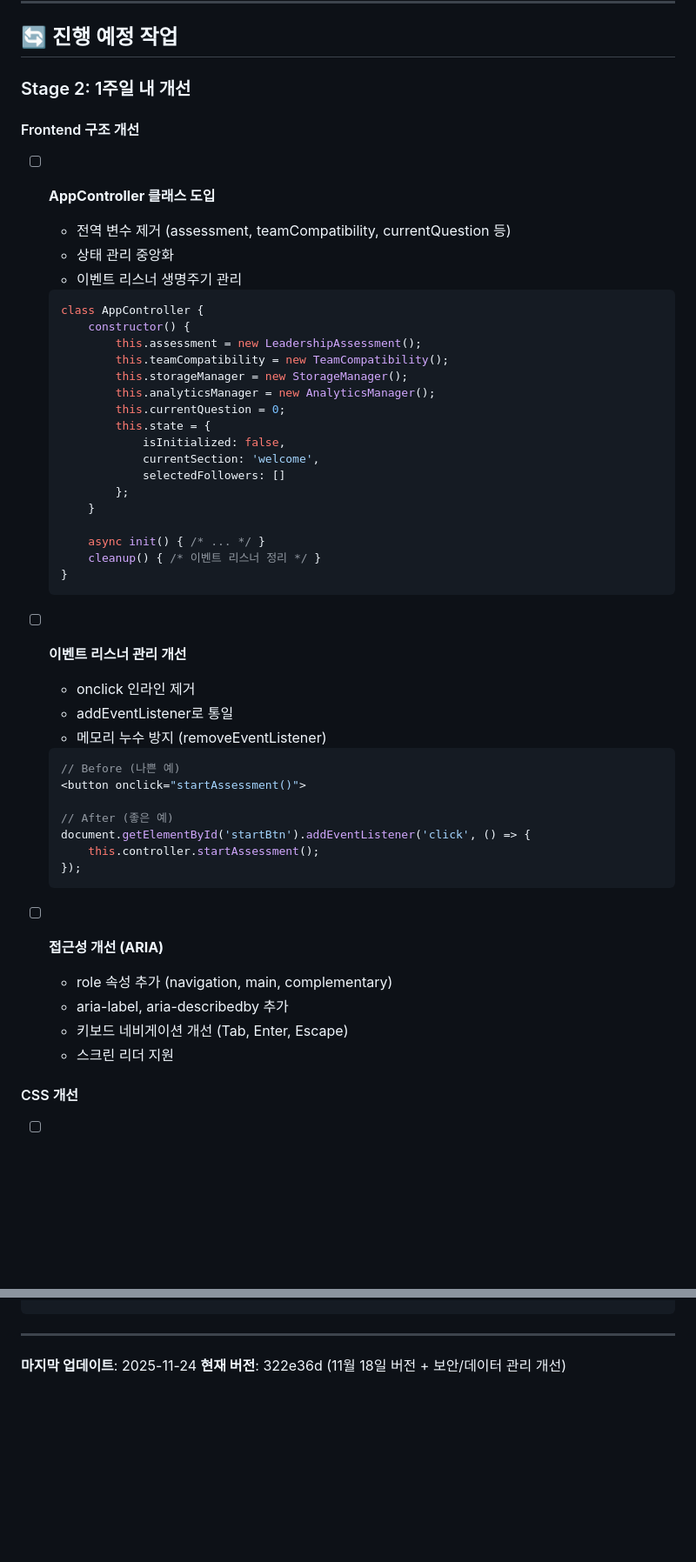
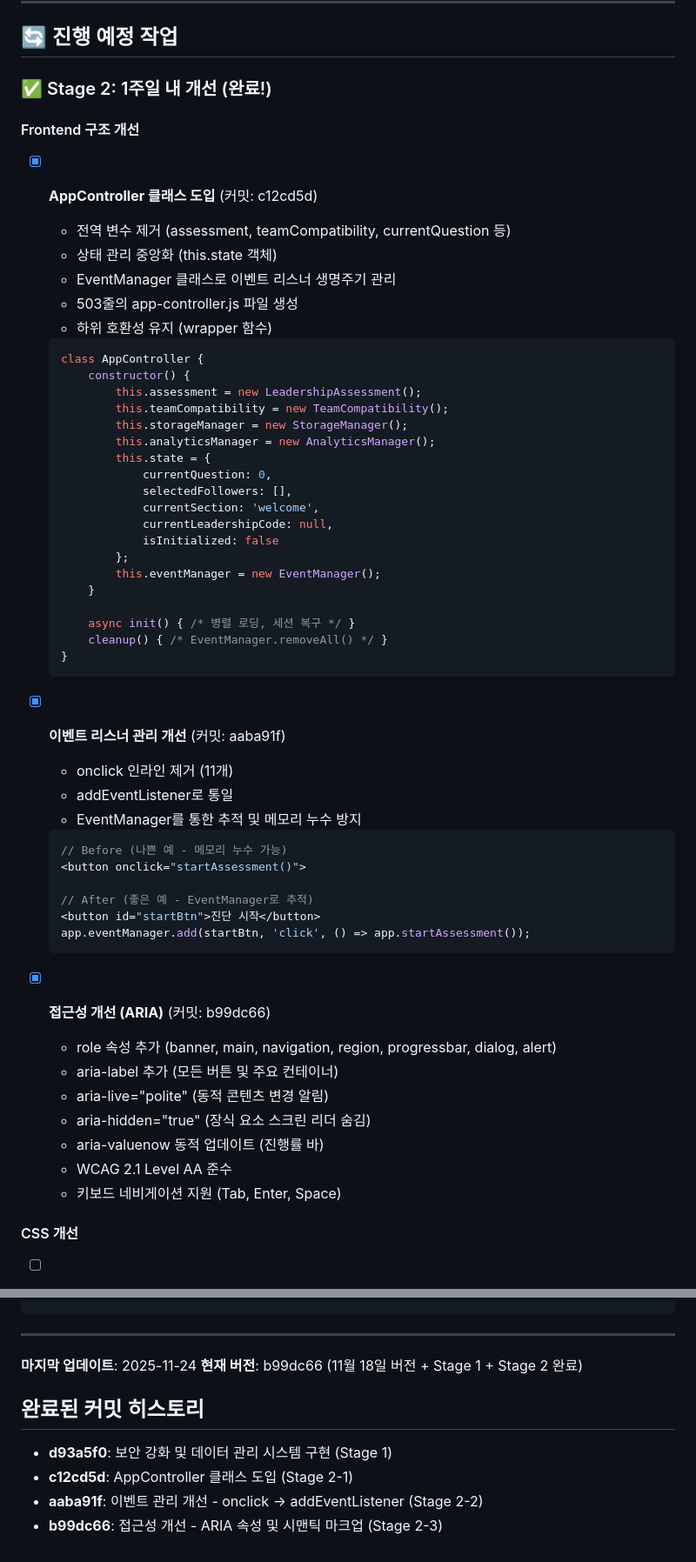
Before and after one commit to Junghoon-83/Link-Lite, a Markdown page: IMPROVEMENT_PLAN.md, 2 parts joined by grey strips. Shown at 87% size. Rendered like a GitHub page; blank space fills up the shorter version.

Commit message:
IMPROVEMENT_PLAN.md 업데이트 - Stage 2 완료 기록
- Stage 2 모든 작업 완료 표시
- 완료된 커밋 히스토리 추가 (c12cd5d, aaba91f, b99dc66)
- 우선순위 가이드 업데이트
- 현재 버전 정보 업데이트

````diff
--- a/IMPROVEMENT_PLAN.md
+++ b/IMPROVEMENT_PLAN.md
@@ -30,13 +30,15 @@
 
 ## 🔄 진행 예정 작업
 
-### Stage 2: 1주일 내 개선
+### ✅ Stage 2: 1주일 내 개선 (완료!)
 
 #### Frontend 구조 개선
-- [ ] **AppController 클래스 도입**
+- [x] **AppController 클래스 도입** (커밋: c12cd5d)
   - 전역 변수 제거 (assessment, teamCompatibility, currentQuestion 등)
-  - 상태 관리 중앙화
-  - 이벤트 리스너 생명주기 관리
+  - 상태 관리 중앙화 (this.state 객체)
+  - EventManager 클래스로 이벤트 리스너 생명주기 관리
+  - 503줄의 app-controller.js 파일 생성
+  - 하위 호환성 유지 (wrapper 함수)
 
   ```javascript
   class AppController {
@@ -45,39 +47,43 @@
           this.teamCompatibility = new TeamCompatibility();
           this.storageManager = new StorageManager();
           this.analyticsManager = new AnalyticsManager();
-          this.currentQuestion = 0;
           this.state = {
-              isInitialized: false,
+              currentQuestion: 0,
+              selectedFollowers: [],
               currentSection: 'welcome',
-              selectedFollowers: []
+              currentLeadershipCode: null,
+              isInitialized: false
           };
+          this.eventManager = new EventManager();
       }
 
-      async init() { /* ... */ }
-      cleanup() { /* 이벤트 리스너 정리 */ }
+      async init() { /* 병렬 로딩, 세션 복구 */ }
+      cleanup() { /* EventManager.removeAll() */ }
   }
   ```
 
-- [ ] **이벤트 리스너 관리 개선**
-  - onclick 인라인 제거
+- [x] **이벤트 리스너 관리 개선** (커밋: aaba91f)
+  - onclick 인라인 제거 (11개)
   - addEventListener로 통일
-  - 메모리 누수 방지 (removeEventListener)
+  - EventManager를 통한 추적 및 메모리 누수 방지
 
   ```javascript
-  // Before (나쁜 예)
+  // Before (나쁜 예 - 메모리 누수 가능)
   <button onclick="startAssessment()">
 
-  // After (좋은 예)
-  document.getElementById('startBtn').addEventListener('click', () => {
-      this.controller.startAssessment();
-  });
+  // After (좋은 예 - EventManager로 추적)
+  <button id="startBtn">진단 시작</button>
+  app.eventManager.add(startBtn, 'click', () => app.startAssessment());
   ```
 
-- [ ] **접근성 개선 (ARIA)**
-  - role 속성 추가 (navigation, main, complementary)
-  - aria-label, aria-describedby 추가
-  - 키보드 네비게이션 개선 (Tab, Enter, Escape)
-  - 스크린 리더 지원
+- [x] **접근성 개선 (ARIA)** (커밋: b99dc66)
+  - role 속성 추가 (banner, main, navigation, region, progressbar, dialog, alert)
+  - aria-label 추가 (모든 버튼 및 주요 컨테이너)
+  - aria-live="polite" (동적 콘텐츠 변경 알림)
+  - aria-hidden="true" (장식 요소 스크린 리더 숨김)
+  - aria-valuenow 동적 업데이트 (진행률 바)
+  - WCAG 2.1 Level AA 준수
+  - 키보드 네비게이션 지원 (Tab, Enter, Space)
 
 #### CSS 개선
 - [ ] **!important 사용 최소화**
@@ -233,4 +240,10 @@ npm install -D vite
 ---
 
 **마지막 업데이트**: 2025-11-24
-**현재 버전**: 322e36d (11월 18일 버전 + 보안/데이터 관리 개선)
+**현재 버전**: b99dc66 (11월 18일 버전 + Stage 1 + Stage 2 완료)
+
+## 완료된 커밋 히스토리
+- **d93a5f0**: 보안 강화 및 데이터 관리 시스템 구현 (Stage 1)
+- **c12cd5d**: AppController 클래스 도입 (Stage 2-1)
+- **aaba91f**: 이벤트 관리 개선 - onclick → addEventListener (Stage 2-2)
+- **b99dc66**: 접근성 개선 - ARIA 속성 및 시맨틱 마크업 (Stage 2-3)
````
Also changed, not shown: other parts of IMPROVEMENT_PLAN.md (+9 -8 lines).
